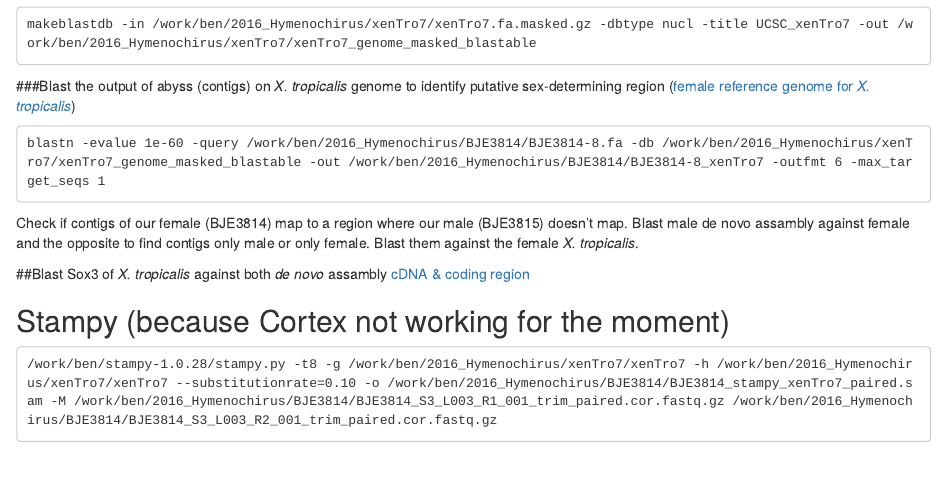
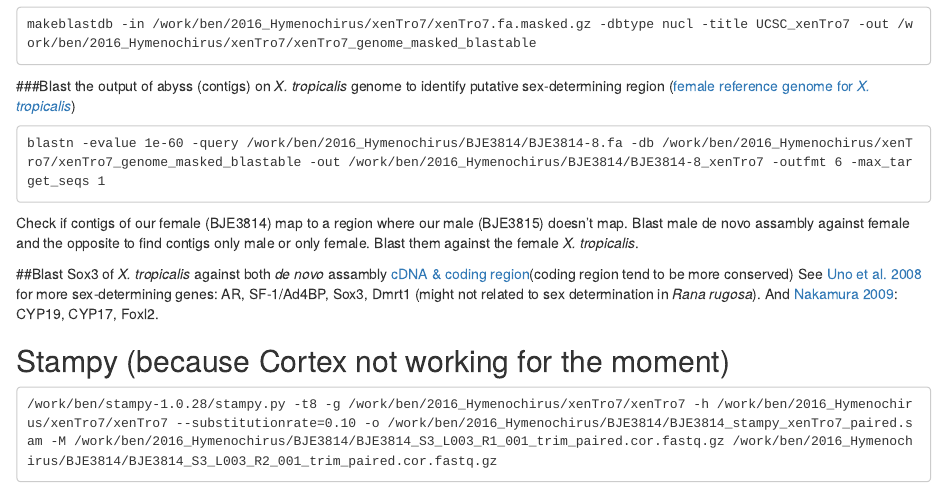
Before and after one commit to caro46/Hymenochirus, an R Markdown document (Assembly.Rmd): the page in a window 1100 px wide, from 540 px down. Rendered offline with R 4.5, knitr and Pandoc, with nearby package versions.

Commit message:
Update Assembly.Rmd

````diff
--- a/Assembly.Rmd
+++ b/Assembly.Rmd
@@ -36,7 +36,8 @@ Check if contigs of our female (BJE3814) map to a region where our male (BJE3815
 Blast male de novo assambly against female and the opposite to find contigs only male or only female. Blast them against the female *X. tropicalis*.
 
 ##Blast Sox3 of *X. tropicalis* against both *de novo* assambly
-[cDNA & coding region](http://useast.ensembl.org/Xenopus_tropicalis/Gene/Summary?db=core;g=ENSXETG00000007607;r=GL172698.1:1304016-1305642;t=ENSXETT00000016558)
+[cDNA & coding region](http://useast.ensembl.org/Xenopus_tropicalis/Gene/Summary?db=core;g=ENSXETG00000007607;r=GL172698.1:1304016-1305642;t=ENSXETT00000016558)(coding region tend to be more conserved)
+See [Uno et al. 2008](http://www.ncbi.nlm.nih.gov/pubmed/18484182) for more sex-determining genes:  AR, SF-1/Ad4BP, Sox3, Dmrt1 (might not related to sex determination in *Rana rugosa*). And [Nakamura 2009](http://www.ncbi.nlm.nih.gov/pubmed/18996493): CYP19, CYP17, Foxl2.
 
 ## Stampy (because Cortex not working for the moment)
 ```
````
